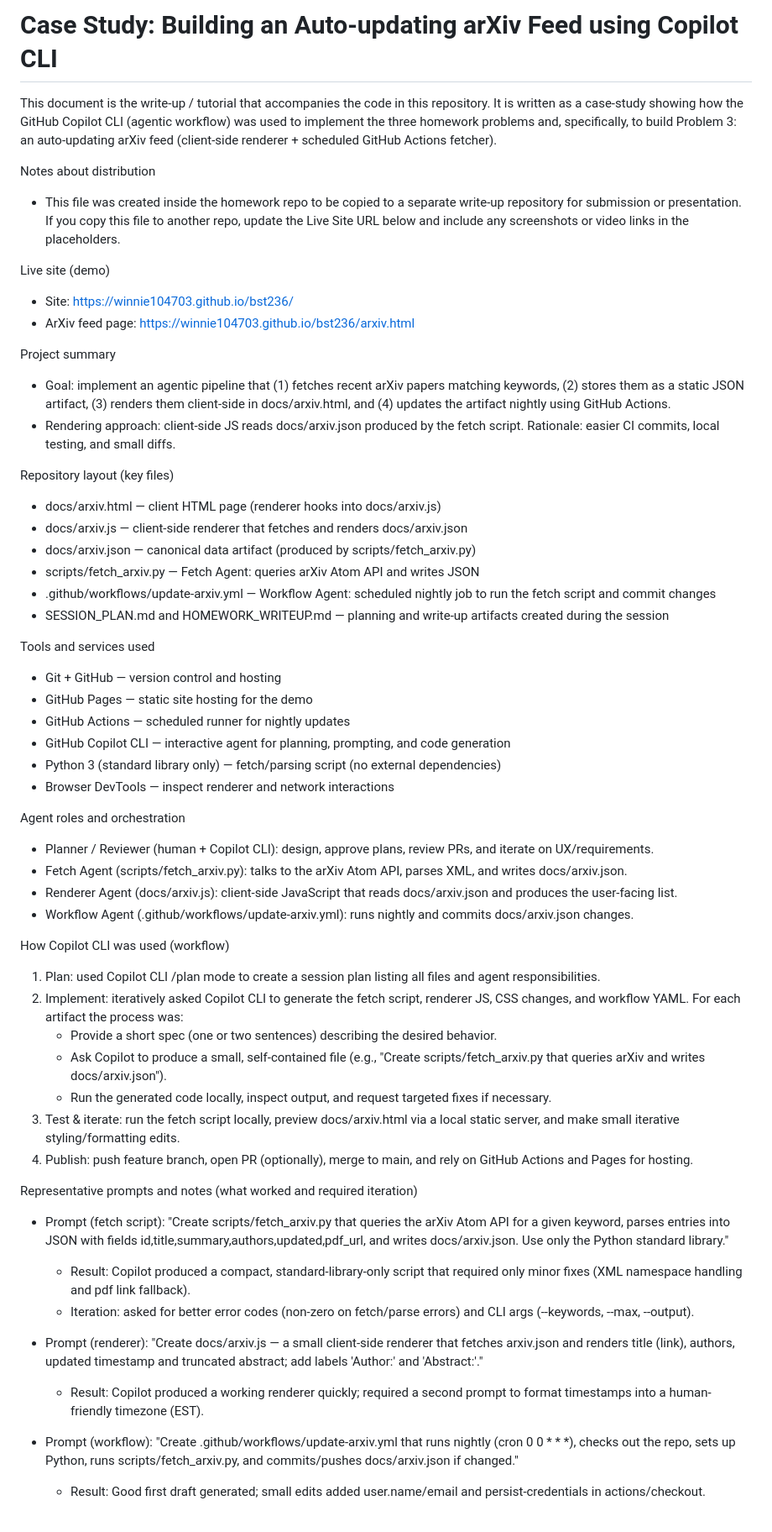
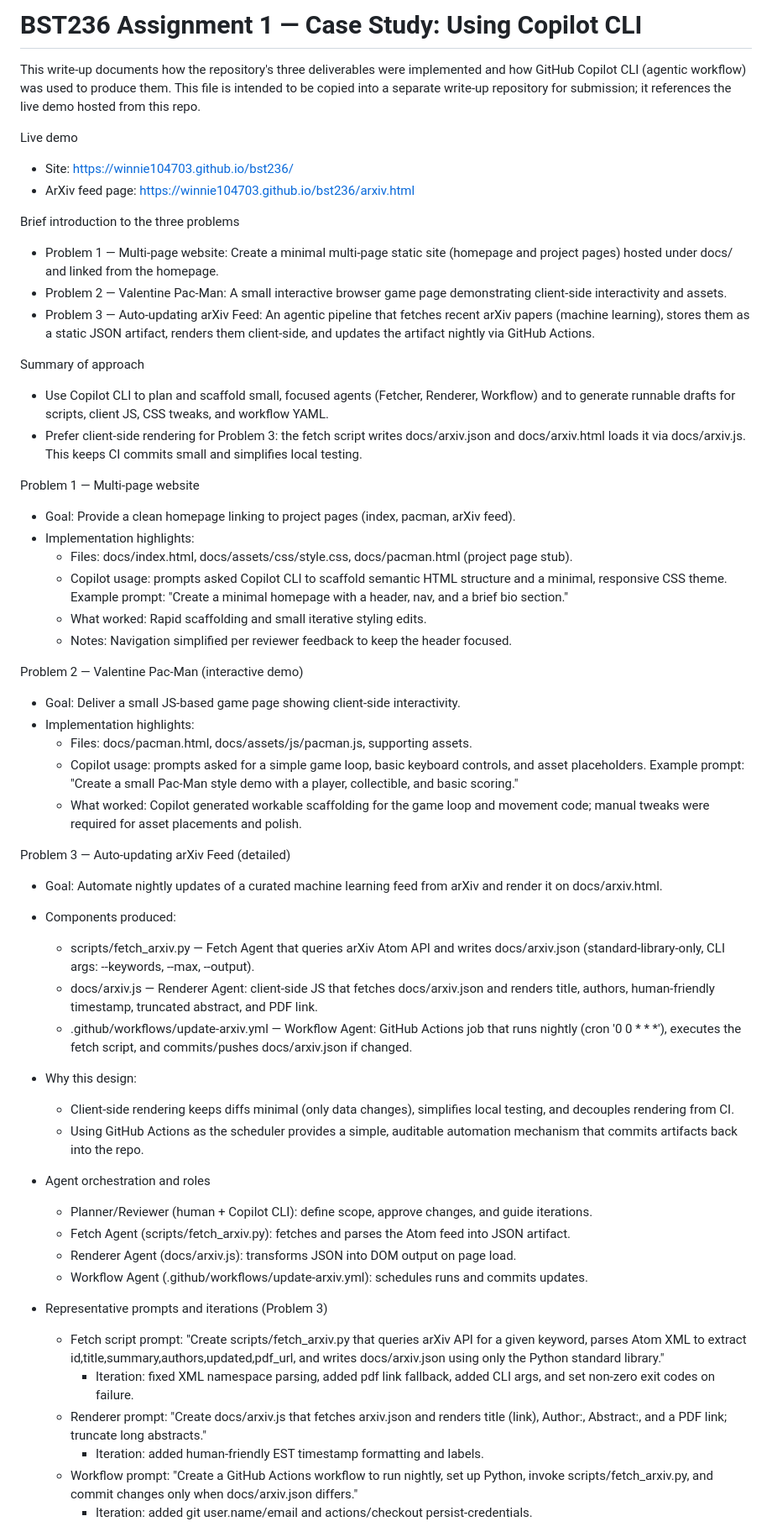
Before and after one commit to winnie104703/bst236, a Markdown page: HOMEWORK_WRITEUP.md, the part around one of its changes. Shown at 84% size. GitHub-like rendering.

Commit message:
Revise write-up: cover all three problems, add title and contribution, remove placeholders

```diff
--- a/HOMEWORK_WRITEUP.md
+++ b/HOMEWORK_WRITEUP.md
@@ -1,60 +1,57 @@
-# Case Study: Building an Auto-updating arXiv Feed using Copilot CLI
+# BST236 Assignment 1 — Case Study: Using Copilot CLI
 
-This document is the write-up / tutorial that accompanies the code in this repository. It is written as a case-study showing how the GitHub Copilot CLI (agentic workflow) was used to implement the three homework problems and, specifically, to build Problem 3: an auto-updating arXiv feed (client-side renderer + scheduled GitHub Actions fetcher).
+This write-up documents how the repository's three deliverables were implemented and how GitHub Copilot CLI (agentic workflow) was used to produce them. This file is intended to be copied into a separate write-up repository for submission; it references the live demo hosted from this repo.
 
-Notes about distribution
-- This file was created inside the homework repo to be copied to a separate write-up repository for submission or presentation. If you copy this file to another repo, update the Live Site URL below and include any screenshots or video links in the placeholders.
-
-Live site (demo)
+Live demo
 - Site: https://winnie104703.github.io/bst236/
 - ArXiv feed page: https://winnie104703.github.io/bst236/arxiv.html
 
-Project summary
-- Goal: implement an agentic pipeline that (1) fetches recent arXiv papers matching keywords, (2) stores them as a static JSON artifact, (3) renders them client-side in docs/arxiv.html, and (4) updates the artifact nightly using GitHub Actions.
-- Rendering approach: client-side JS reads docs/arxiv.json produced by the fetch script. Rationale: easier CI commits, local testing, and small diffs.
+Brief introduction to the three problems
+- Problem 1 — Multi-page website: Create a minimal multi-page static site (homepage and project pages) hosted under docs/ and linked from the homepage.
+- Problem 2 — Valentine Pac-Man: A small interactive browser game page demonstrating client-side interactivity and assets.
+- Problem 3 — Auto-updating arXiv Feed: An agentic pipeline that fetches recent arXiv papers (machine learning), stores them as a static JSON artifact, renders them client-side, and updates the artifact nightly via GitHub Actions.
 
-Repository layout (key files)
-- docs/arxiv.html — client HTML page (renderer hooks into docs/arxiv.js)
-- docs/arxiv.js — client-side renderer that fetches and renders docs/arxiv.json
-- docs/arxiv.json — canonical data artifact (produced by scripts/fetch_arxiv.py)
-- scripts/fetch_arxiv.py — Fetch Agent: queries arXiv Atom API and writes JSON
-- .github/workflows/update-arxiv.yml — Workflow Agent: scheduled nightly job to run the fetch script and commit changes
-- SESSION_PLAN.md and HOMEWORK_WRITEUP.md — planning and write-up artifacts created during the session
+Summary of approach
+- Use Copilot CLI to plan and scaffold small, focused agents (Fetcher, Renderer, Workflow) and to generate runnable drafts for scripts, client JS, CSS tweaks, and workflow YAML.
+- Prefer client-side rendering for Problem 3: the fetch script writes docs/arxiv.json and docs/arxiv.html loads it via docs/arxiv.js. This keeps CI commits small and simplifies local testing.
 
-Tools and services used
-- Git + GitHub — version control and hosting
-- GitHub Pages — static site hosting for the demo
-- GitHub Actions — scheduled runner for nightly updates
-- GitHub Copilot CLI — interactive agent for planning, prompting, and code generation
-- Python 3 (standard library only) — fetch/parsing script (no external dependencies)
-- Browser DevTools — inspect renderer and network interactions
+Problem 1 — Multi-page website
+- Goal: Provide a clean homepage linking to project pages (index, pacman, arXiv feed).
+- Implementation highlights:
+  - Files: docs/index.html, docs/assets/css/style.css, docs/pacman.html (project page stub).
+  - Copilot usage: prompts asked Copilot CLI to scaffold semantic HTML structure and a minimal, responsive CSS theme. Example prompt: "Create a minimal homepage with a header, nav, and a brief bio section."
+  - What worked: Rapid scaffolding and small iterative styling edits.
+  - Notes: Navigation simplified per reviewer feedback to keep the header focused.
 
-Agent roles and orchestration
-- Planner / Reviewer (human + Copilot CLI): design, approve plans, review PRs, and iterate on UX/requirements.
-- Fetch Agent (scripts/fetch_arxiv.py): talks to the arXiv Atom API, parses XML, and writes docs/arxiv.json.
-- Renderer Agent (docs/arxiv.js): client-side JavaScript that reads docs/arxiv.json and produces the user-facing list.
-- Workflow Agent (.github/workflows/update-arxiv.yml): runs nightly and commits docs/arxiv.json changes.
+Problem 2 — Valentine Pac-Man (interactive demo)
+- Goal: Deliver a small JS-based game page showing client-side interactivity.
+- Implementation highlights:
+  - Files: docs/pacman.html, docs/assets/js/pacman.js, supporting assets.
+  - Copilot usage: prompts asked for a simple game loop, basic keyboard controls, and asset placeholders. Example prompt: "Create a small Pac-Man style demo with a player, collectible, and basic scoring."
+  - What worked: Copilot generated workable scaffolding for the game loop and movement code; manual tweaks were required for asset placements and polish.
 
-How Copilot CLI was used (workflow)
-1. Plan: used Copilot CLI /plan mode to create a session plan listing all files and agent responsibilities.
-2. Implement: iteratively asked Copilot CLI to generate the fetch script, renderer JS, CSS changes, and workflow YAML. For each artifact the process was:
-   - Provide a short spec (one or two sentences) describing the desired behavior.
-   - Ask Copilot to produce a small, self-contained file (e.g., "Create scripts/fetch_arxiv.py that queries arXiv and writes docs/arxiv.json").
-   - Run the generated code locally, inspect output, and request targeted fixes if necessary.
-3. Test & iterate: run the fetch script locally, preview docs/arxiv.html via a local static server, and make small iterative styling/formatting edits.
-4. Publish: push feature branch, open PR (optionally), merge to main, and rely on GitHub Actions and Pages for hosting.
+Problem 3 — Auto-updating arXiv Feed (detailed)
+- Goal: Automate nightly updates of a curated machine learning feed from arXiv and render it on docs/arxiv.html.
+- Components produced:
+  - scripts/fetch_arxiv.py — Fetch Agent that queries arXiv Atom API and writes docs/arxiv.json (standard-library-only, CLI args: --keywords, --max, --output).
+  - docs/arxiv.js — Renderer Agent: client-side JS that fetches docs/arxiv.json and renders title, authors, human-friendly timestamp, truncated abstract, and PDF link.
+  - .github/workflows/update-arxiv.yml — Workflow Agent: GitHub Actions job that runs nightly (cron '0 0 * * *'), executes the fetch script, and commits/pushes docs/arxiv.json if changed.
 
-Representative prompts and notes (what worked and required iteration)
-- Prompt (fetch script):
-  "Create scripts/fetch_arxiv.py that queries the arXiv Atom API for a given keyword, parses entries into JSON with fields id,title,summary,authors,updated,pdf_url, and writes docs/arxiv.json. Use only the Python standard library."
-  - Result: Copilot produced a compact, standard-library-only script that required only minor fixes (XML namespace handling and pdf link fallback).
-  - Iteration: asked for better error codes (non-zero on fetch/parse errors) and CLI args (--keywords, --max, --output).
+- Why this design:
+  - Client-side rendering keeps diffs minimal (only data changes), simplifies local testing, and decouples rendering from CI.
+  - Using GitHub Actions as the scheduler provides a simple, auditable automation mechanism that commits artifacts back into the repo.
 
-- Prompt (renderer):
-  "Create docs/arxiv.js — a small client-side renderer that fetches arxiv.json and renders title (link), authors, updated timestamp and truncated abstract; add labels 'Author:' and 'Abstract:'."
-  - Result: Copilot produced a working renderer quickly; required a second prompt to format timestamps into a human-friendly timezone (EST).
+- Agent orchestration and roles
+  - Planner/Reviewer (human + Copilot CLI): define scope, approve changes, and guide iterations.
+  - Fetch Agent (scripts/fetch_arxiv.py): fetches and parses the Atom feed into JSON artifact.
+  - Renderer Agent (docs/arxiv.js): transforms JSON into DOM output on page load.
+  - Workflow Agent (.github/workflows/update-arxiv.yml): schedules runs and commits updates.
 
-- Prompt (workflow):
-  "Create .github/workflows/update-arxiv.yml that runs nightly (cron 0 0 * * *), checks out the repo, sets up Python, runs scripts/fetch_arxiv.py, and commits/pushes docs/arxiv.json if changed."
-  - Result: Good first draft generated; small edits added user.name/email and persist-credentials in actions/checkout.
+- Representative prompts and iterations (Problem 3)
+  - Fetch script prompt: "Create scripts/fetch_arxiv.py that queries arXiv API for a given keyword, parses Atom XML to extract id,title,summary,authors,updated,pdf_url, and writes docs/arxiv.json using only the Python standard library."
+    - Iteration: fixed XML namespace parsing, added pdf link fallback, added CLI args, and set non-zero exit codes on failure.
+  - Renderer prompt: "Create docs/arxiv.js that fetches arxiv.json and renders title (link), Author:, Abstract:, and a PDF link; truncate long abstracts."
+    - Iteration: added human-friendly EST timestamp formatting and labels.
+  - Workflow prompt: "Create a GitHub Actions workflow to run nightly, set up Python, invoke scripts/fetch_arxiv.py, and commit changes only when docs/arxiv.json differs."
+    - Iteration: added git user.name/email and actions/checkout persist-credentials.
 
```
Also changed, not shown: other parts of HOMEWORK_WRITEUP.md (+15 -45 lines).
